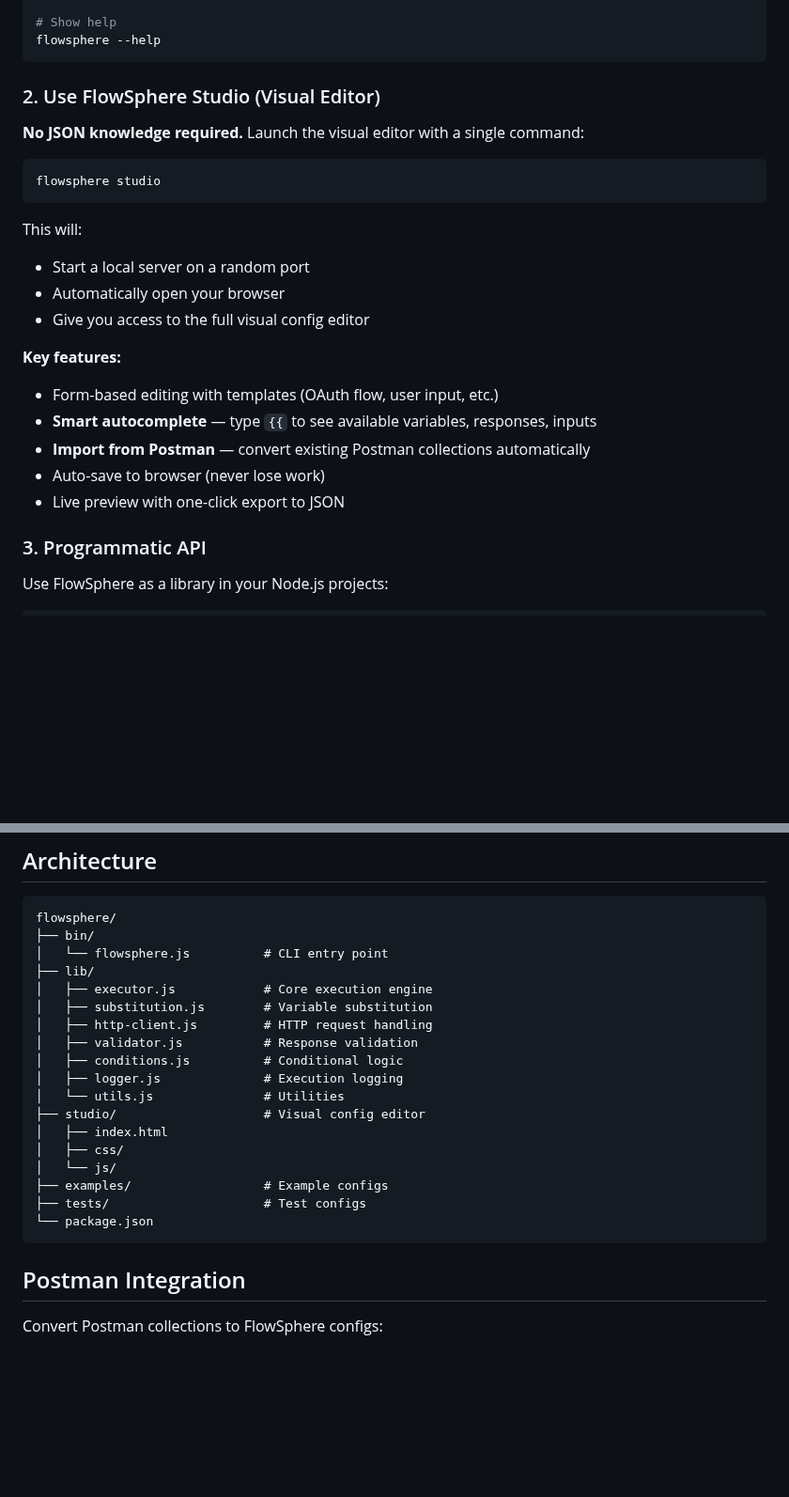
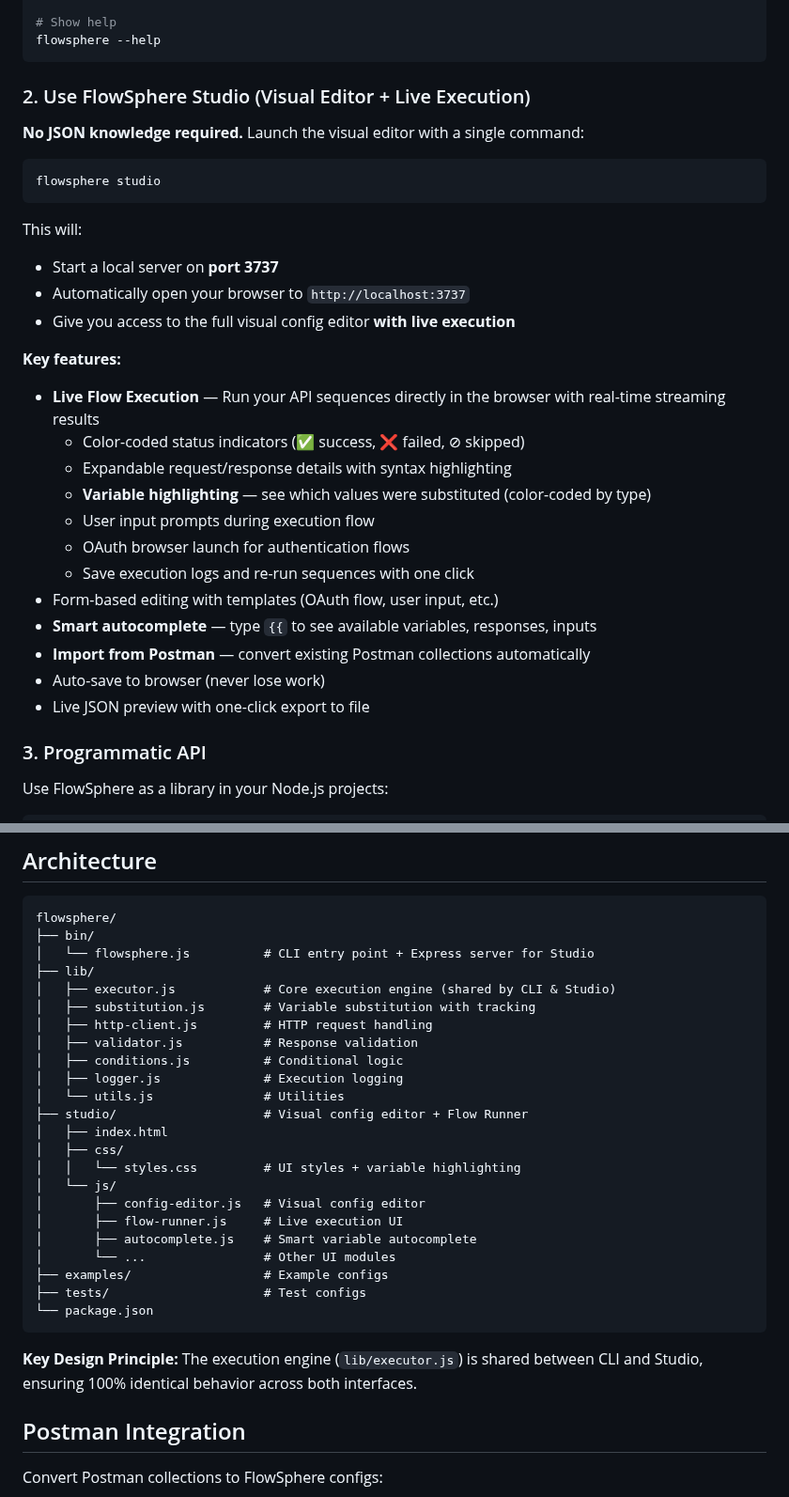
Before and after one commit to ymoud/flowsphere, a Markdown page: README.md, 2 parts joined by grey strips. Shown at 94% size. Rendered like a GitHub page; blank space fills up the shorter version.

Commit message:
Update README to reflect dual execution modes and new features
Changes:
- Updated tagline from "Execute with CLI" to "Execute Anywhere"
- Corrected Studio server port info (fixed port 3737, not random)
- Added comprehensive Flow Runner section with all features:
  * Live execution in browser with real-time streaming
  * Variable highlighting with color-coded substitutions
  * User input prompts and OAuth browser launch
  * Execution log saving and re-run capability
- Updated Core Capabilities table with new features
- Enhanced architecture diagram showing Studio + Flow Runner
- Emphasized shared execution engine between CLI and Studio
- Minor wording improvements for clarity

🤖 Generated with [Claude Code](https://claude.com/claude-code)

Co-Authored-By: Claude <noreply@anthropic.com>

````diff
--- a/README.md
+++ b/README.md
@@ -81,7 +82,7 @@ flowsphere --version
 flowsphere --help
 ```
 
-### 2. Use FlowSphere Studio (Visual Editor)
+### 2. Use FlowSphere Studio (Visual Editor + Live Execution)
 
 **No JSON knowledge required.** Launch the visual editor with a single command:
 
@@ -90,16 +91,23 @@ flowsphere studio
 ```
 
 This will:
-- Start a local server on a random port
-- Automatically open your browser
-- Give you access to the full visual config editor
+- Start a local server on **port 3737**
+- Automatically open your browser to `http://localhost:3737`
+- Give you access to the full visual config editor **with live execution**
 
 **Key features:**
+- **Live Flow Execution** — Run your API sequences directly in the browser with real-time streaming results
+  - Color-coded status indicators (✅ success, ❌ failed, ⊘ skipped)
+  - Expandable request/response details with syntax highlighting
+  - **Variable highlighting** — see which values were substituted (color-coded by type)
+  - User input prompts during execution flow
+  - OAuth browser launch for authentication flows
+  - Save execution logs and re-run sequences with one click
 - Form-based editing with templates (OAuth flow, user input, etc.)
 - **Smart autocomplete** — type `{{` to see available variables, responses, inputs
 - **Import from Postman** — convert existing Postman collections automatically
 - Auto-save to browser (never lose work)
-- Live preview with one-click export to JSON
+- Live JSON preview with one-click export to file
 
 ### 3. Programmatic API
 
@@ -336,23 +347,30 @@ FlowSphere supports advanced array operations in JSON paths:
 ```
 flowsphere/
 ├── bin/
-│   └── flowsphere.js          # CLI entry point
+│   └── flowsphere.js          # CLI entry point + Express server for Studio
 ├── lib/
-│   ├── executor.js            # Core execution engine
-│   ├── substitution.js        # Variable substitution
+│   ├── executor.js            # Core execution engine (shared by CLI & Studio)
+│   ├── substitution.js        # Variable substitution with tracking
 │   ├── http-client.js         # HTTP request handling
 │   ├── validator.js           # Response validation
 │   ├── conditions.js          # Conditional logic
 │   ├── logger.js              # Execution logging
 │   └── utils.js               # Utilities
-├── studio/                    # Visual config editor
+├── studio/                    # Visual config editor + Flow Runner
 │   ├── index.html
 │   ├── css/
+│   │   └── styles.css         # UI styles + variable highlighting
 │   └── js/
+│       ├── config-editor.js   # Visual config editor
+│       ├── flow-runner.js     # Live execution UI
+│       ├── autocomplete.js    # Smart variable autocomplete
+│       └── ...                # Other UI modules
 ├── examples/                  # Example configs
 ├── tests/                     # Test configs
 └── package.json
 ```
+
+**Key Design Principle:** The execution engine (`lib/executor.js`) is shared between CLI and Studio, ensuring 100% identical behavior across both interfaces.
 
 ## Postman Integration
 
````
Also changed, not shown: other parts of README.md (+7 -3 lines).
